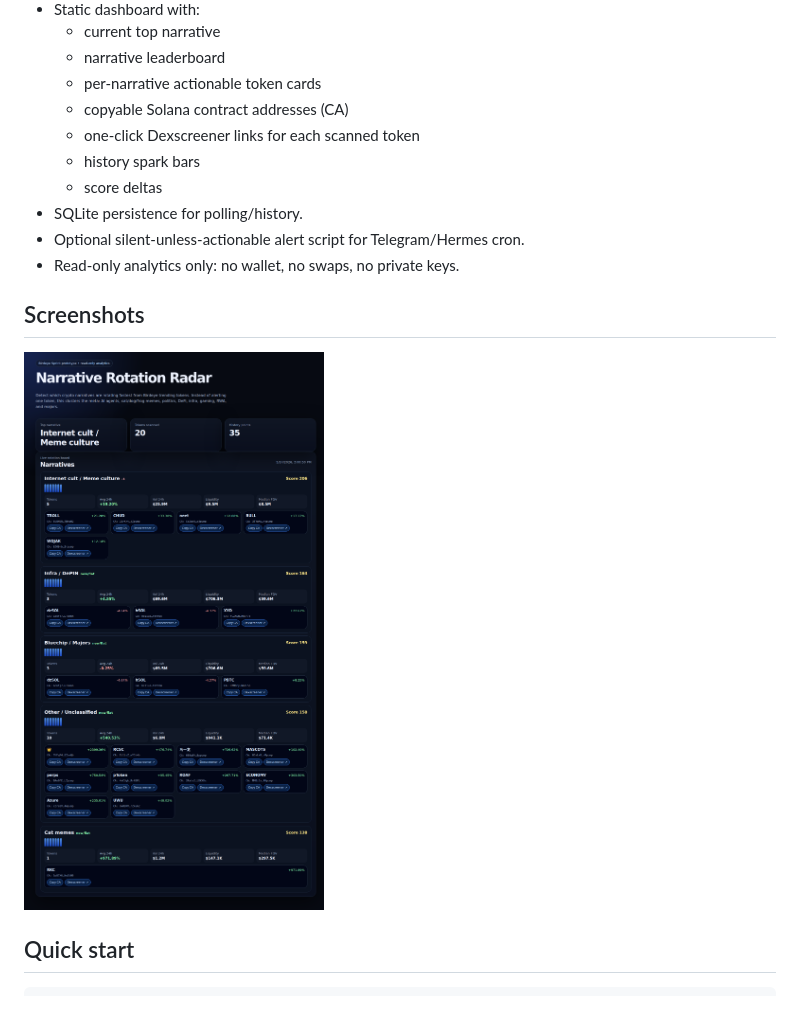
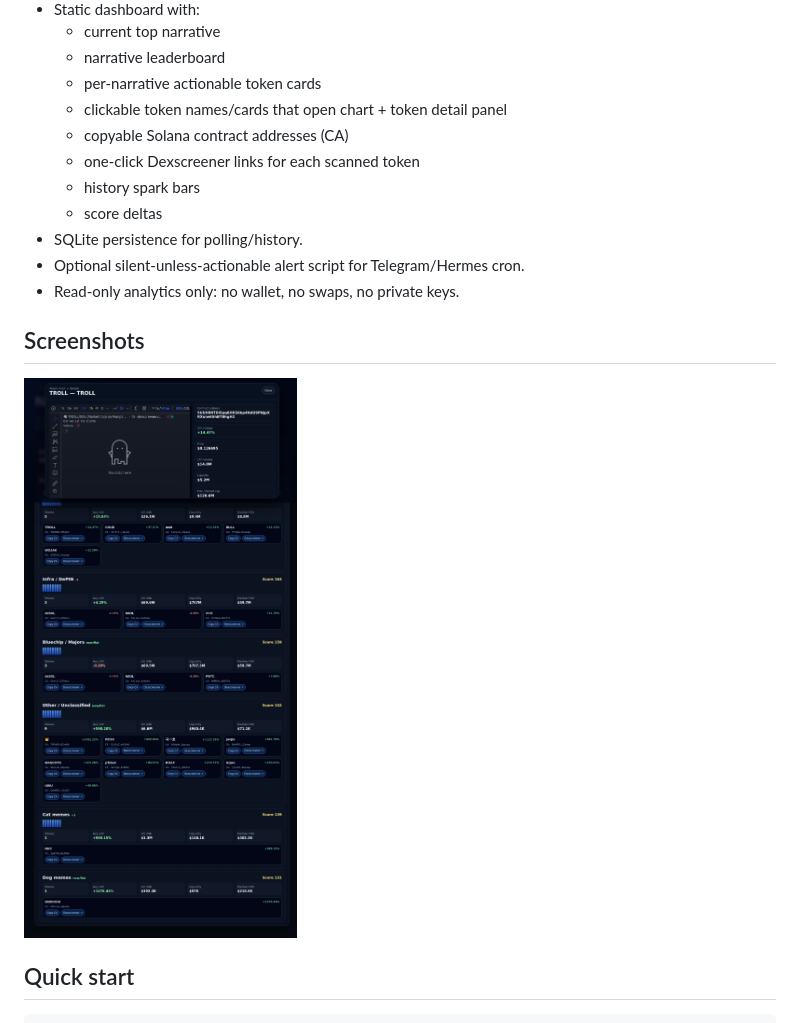
Before and after one commit to 0xdungki/birdeye-narrative-radar, a Markdown page: README.md, the part around the change. GitHub-like rendering; pictures changed too: docs/dashboard.png.

Commit message:
feat: open token chart detail modal

```diff
--- a/README.md
+++ b/README.md
@@ -26,6 +26,7 @@ That is more useful for traders, researchers, and community teams because rotati
   - current top narrative
   - narrative leaderboard
   - per-narrative actionable token cards
+  - clickable token names/cards that open chart + token detail panel
   - copyable Solana contract addresses (CA)
   - one-click Dexscreener links for each scanned token
   - history spark bars
```
Also changed, not shown: SUBMISSION.md (+1 -1 lines), 8 other files.
